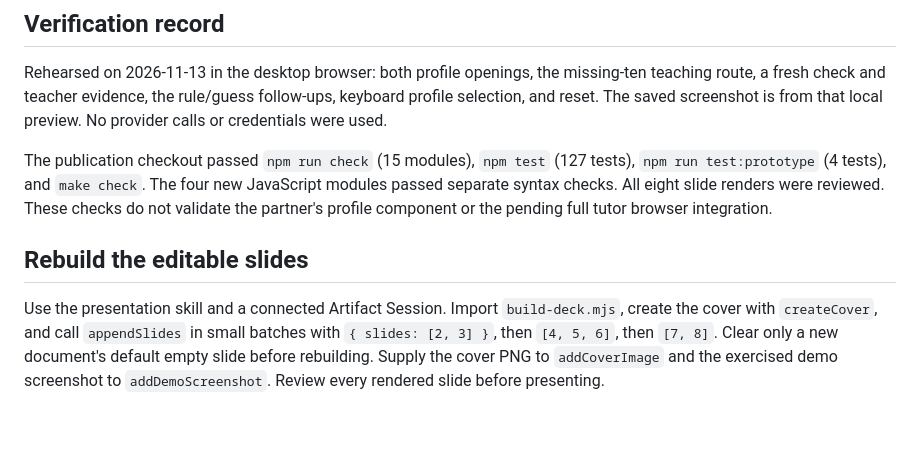
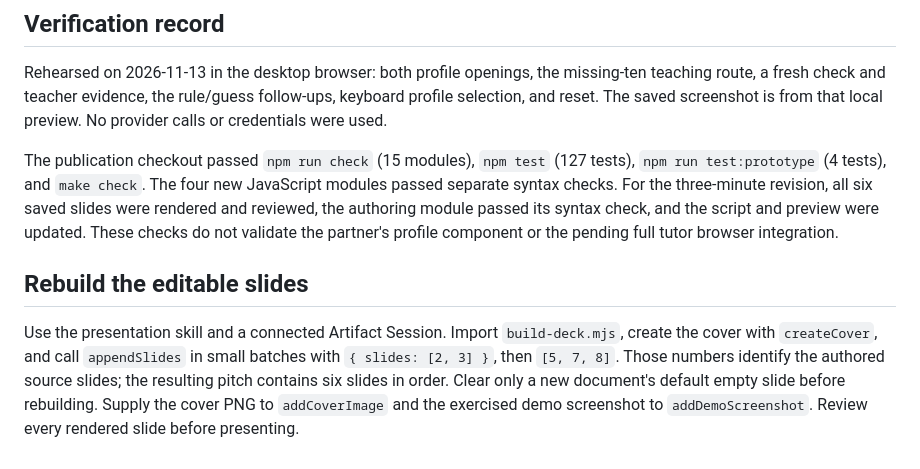
Before and after one commit to yuansshi/edu_hackthon, a Markdown page: presentation/README.md, the part around one of its changes. Drawn GitHub-style; blank space fills up the shorter version.

```diff
--- a/presentation/README.md
+++ b/presentation/README.md
@@ -73,15 +78,18 @@ that local preview. No provider calls or credentials were used.
 
 The publication checkout passed `npm run check` (15 modules), `npm test`
 (127 tests), `npm run test:prototype` (4 tests), and `make check`. The four new
-JavaScript modules passed separate syntax checks. All eight slide renders were
-reviewed. These checks do not validate the partner's profile component or the
-pending full tutor browser integration.
+JavaScript modules passed separate syntax checks. For the three-minute revision,
+all six saved slides were rendered and reviewed, the authoring module passed its
+syntax check, and the script and preview were updated. These checks do not
+validate the partner's profile component or the pending full tutor browser
+integration.
 
 ## Rebuild the editable slides
 
 Use the presentation skill and a connected Artifact Session. Import
 `build-deck.mjs`, create the cover with `createCover`, and call `appendSlides` in
-small batches with `{ slides: [2, 3] }`, then `[4, 5, 6]`, then `[7, 8]`.
+small batches with `{ slides: [2, 3] }`, then `[5, 7, 8]`. Those numbers identify
+the authored source slides; the resulting pitch contains six slides in order.
 Clear only a new document's default empty slide before rebuilding. Supply the
 cover PNG to `addCoverImage` and the exercised demo screenshot to
 `addDemoScreenshot`. Review every rendered slide before presenting.
```
Also changed, not shown: other parts of presentation/README.md (+17 -12 lines), presentation/judge-questions.md (+13 -3 lines), presentation/presenter-script.md (+12 -18 lines), presentation/assets/deck-preview.png, 1 other file.
